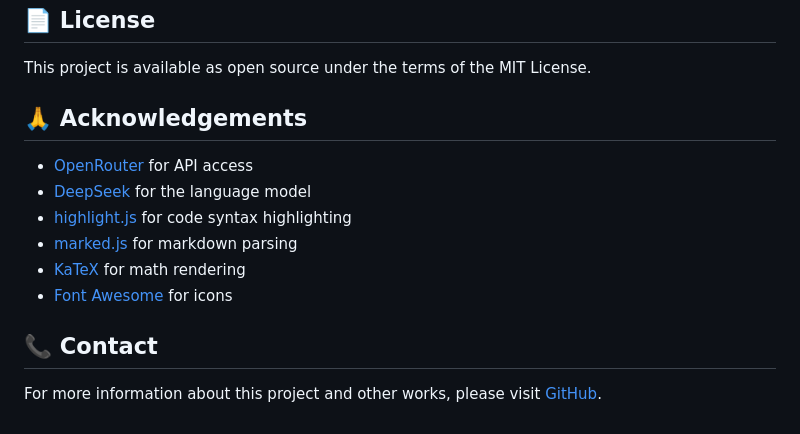
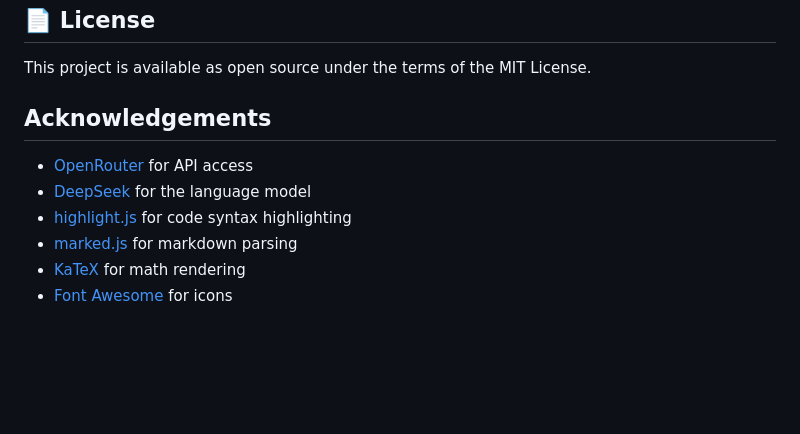
Before and after one commit to IzzulGod-Ai/Sorach1o-Chatbot, a Markdown page: README.md, the part around the change. GitHub-like rendering; blank space fills up the shorter version.

```diff
--- a/README.md
+++ b/README.md
@@ -110,7 +110,7 @@ You can easily customize Sorachio by:
 
 This project is available as open source under the terms of the MIT License.
 
-## 🙏 Acknowledgements
+##  Acknowledgements
 
 - [OpenRouter](https://openrouter.ai/) for API access
 - [DeepSeek](https://www.deepseek.com/) for the language model
@@ -118,7 +118,3 @@ This project is available as open source under the terms of the MIT License.
 - [marked.js](https://marked.js.org/) for markdown parsing
 - [KaTeX](https://katex.org/) for math rendering
 - [Font Awesome](https://fontawesome.com/) for icons
-
-## 📞 Contact
-
-For more information about this project and other works, please visit [GitHub](https://github.com/IzzulGod).
```
